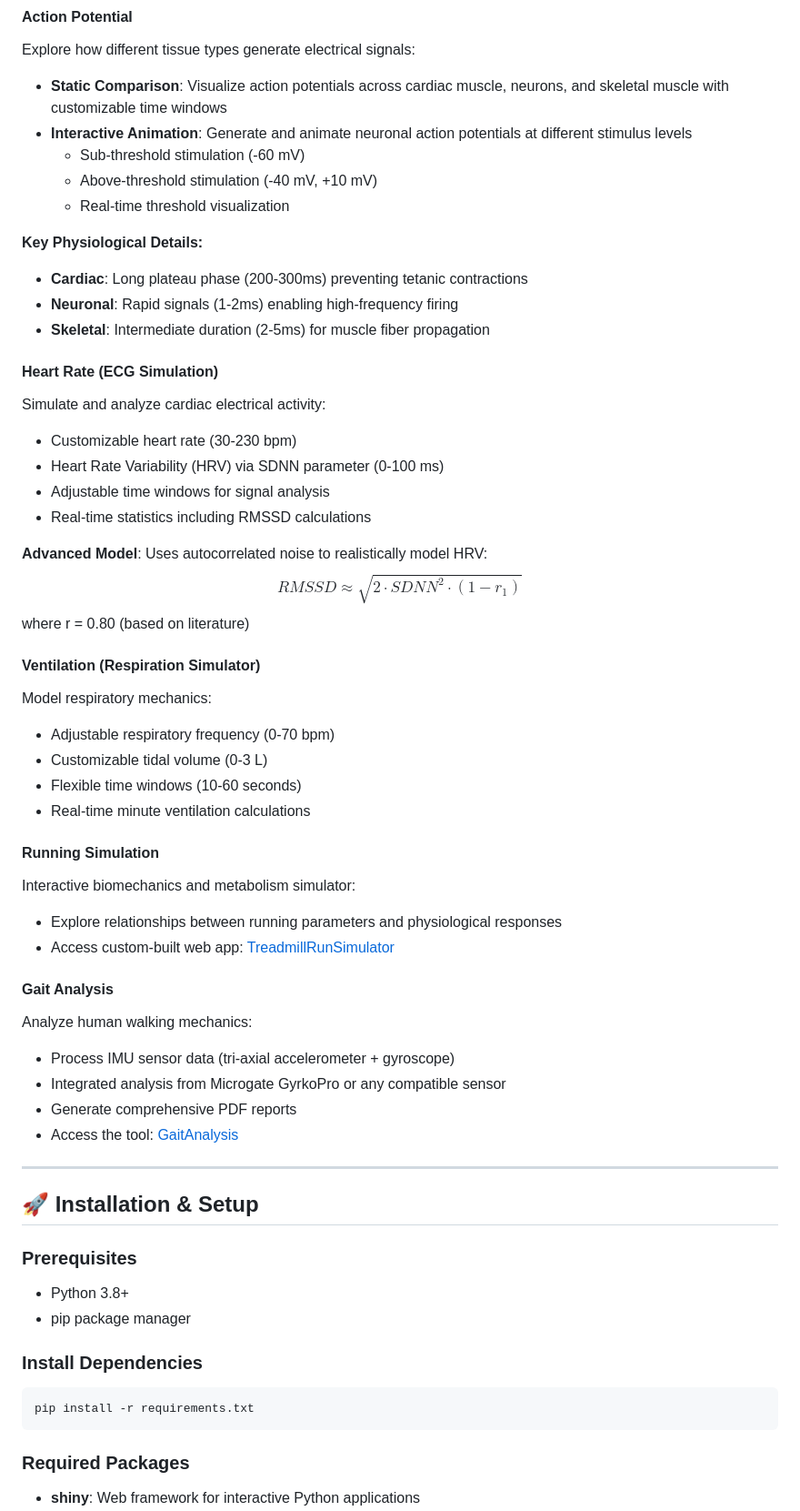
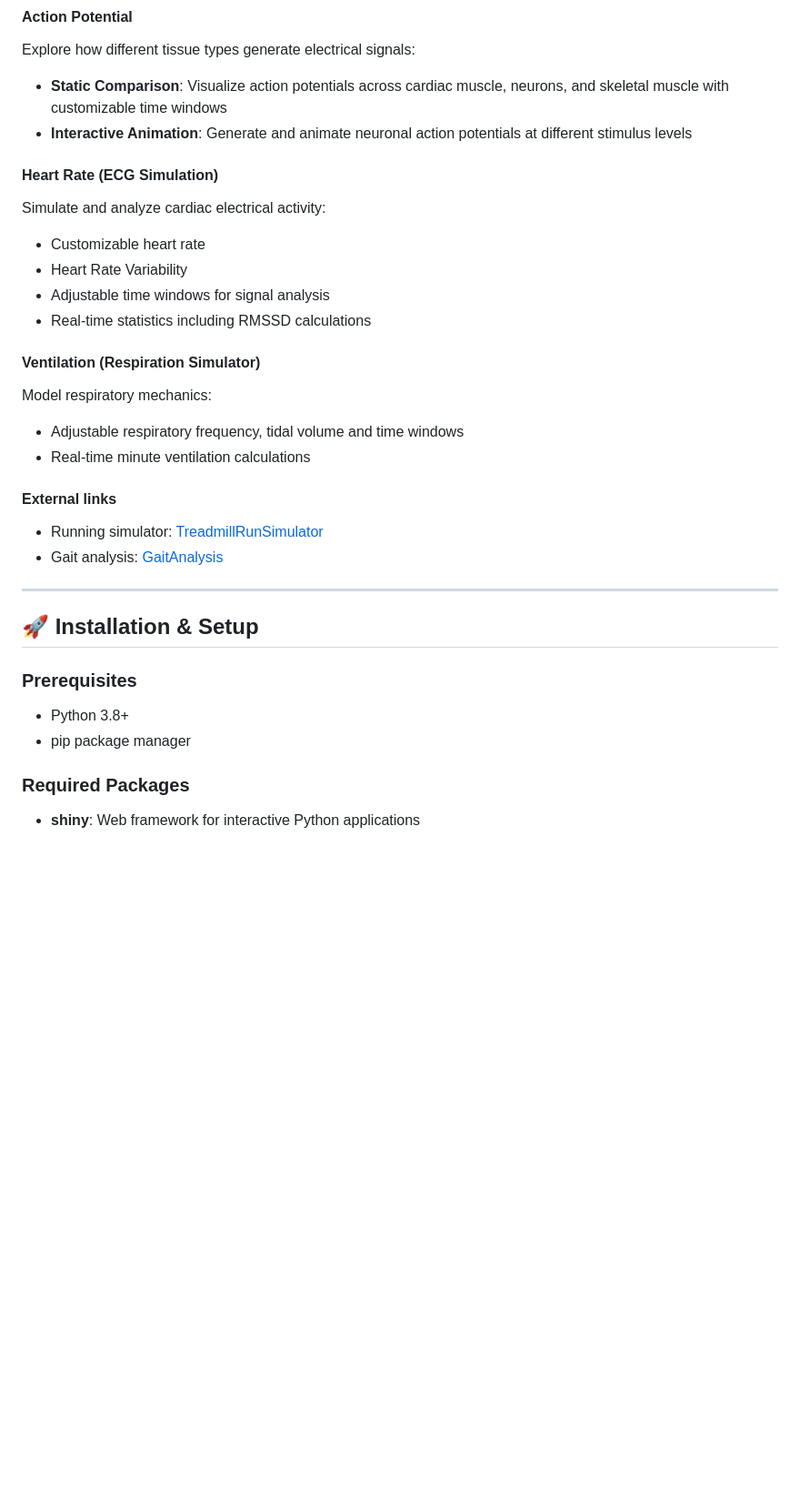
Before and after one commit to DaniloBondi/Fisiologia, a Markdown page: README.md, the part around one of its changes. Shown at 91% size. Rendered like a GitHub page; blank space fills up the shorter version.

Commit message:
Refactor README and add external links
Updated README to streamline content and add external links.

````diff
--- a/README.md
+++ b/README.md
@@ -14,44 +14,22 @@ This repository contains a comprehensive web application built with **Shiny for
 Explore how different tissue types generate electrical signals:
 - **Static Comparison**: Visualize action potentials across cardiac muscle, neurons, and skeletal muscle with customizable time windows
 - **Interactive Animation**: Generate and animate neuronal action potentials at different stimulus levels
-  - Sub-threshold stimulation (-60 mV)
-  - Above-threshold stimulation (-40 mV, +10 mV)
-  - Real-time threshold visualization
-
-**Key Physiological Details:**
-- **Cardiac**: Long plateau phase (200-300ms) preventing tetanic contractions
-- **Neuronal**: Rapid signals (1-2ms) enabling high-frequency firing
-- **Skeletal**: Intermediate duration (2-5ms) for muscle fiber propagation
 
 #### **Heart Rate (ECG Simulation)**
 Simulate and analyze cardiac electrical activity:
-- Customizable heart rate (30-230 bpm)
-- Heart Rate Variability (HRV) via SDNN parameter (0-100 ms)
+- Customizable heart rate
+- Heart Rate Variability
 - Adjustable time windows for signal analysis
 - Real-time statistics including RMSSD calculations
 
-**Advanced Model**: Uses autocorrelated noise to realistically model HRV:
-$$RMSSD \approx \sqrt{2 \cdot SDNN^2 \cdot (1 - r_1)}$$
-where r = 0.80 (based on literature)
-
 #### **Ventilation (Respiration Simulator)**
 Model respiratory mechanics:
-- Adjustable respiratory frequency (0-70 bpm)
-- Customizable tidal volume (0-3 L)
-- Flexible time windows (10-60 seconds)
+- Adjustable respiratory frequency, tidal volume and time windows
 - Real-time minute ventilation calculations
 
-#### **Running Simulation**
-Interactive biomechanics and metabolism simulator:
-- Explore relationships between running parameters and physiological responses
-- Access custom-built web app: [TreadmillRunSimulator](https://danilobondi.github.io/TreadmillRunSimulator)
-
-#### **Gait Analysis**
-Analyze human walking mechanics:
-- Process IMU sensor data (tri-axial accelerometer + gyroscope)
-- Integrated analysis from Microgate GyrkoPro or any compatible sensor
-- Generate comprehensive PDF reports
-- Access the tool: [GaitAnalysis](https://danilobondi.github.io/GaitAnalysis)
+#### **External links**
+- Running simulator: [TreadmillRunSimulator](https://danilobondi.github.io/TreadmillRunSimulator)
+- Gait analysis: [GaitAnalysis](https://danilobondi.github.io/GaitAnalysis)
 
 ---
 
@@ -61,12 +39,6 @@ Analyze human walking mechanics:
 - Python 3.8+
 - pip package manager
 
-### Install Dependencies
-
-```bash
-pip install -r requirements.txt
-```
-
 ### Required Packages
 - **shiny**: Web framework for interactive Python applications
 - **numpy**: Numerical computations and signal processing
````
Also changed, not shown: other parts of README.md (+0 -37 lines).
